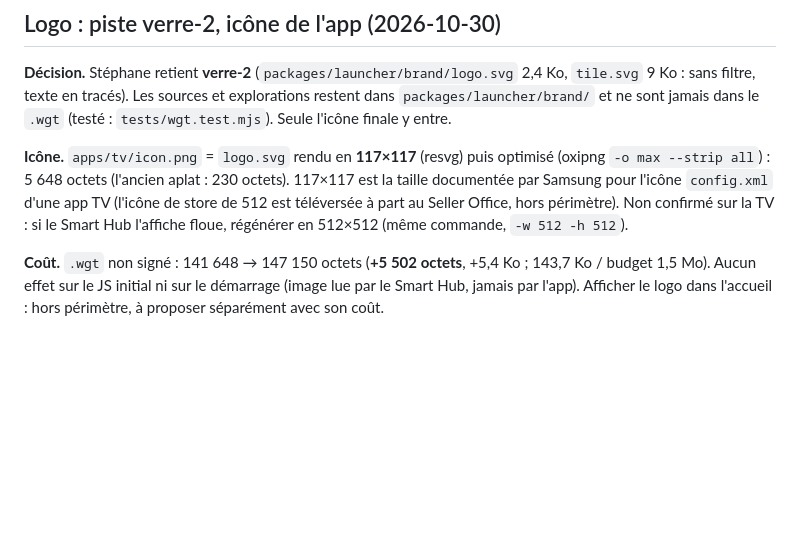
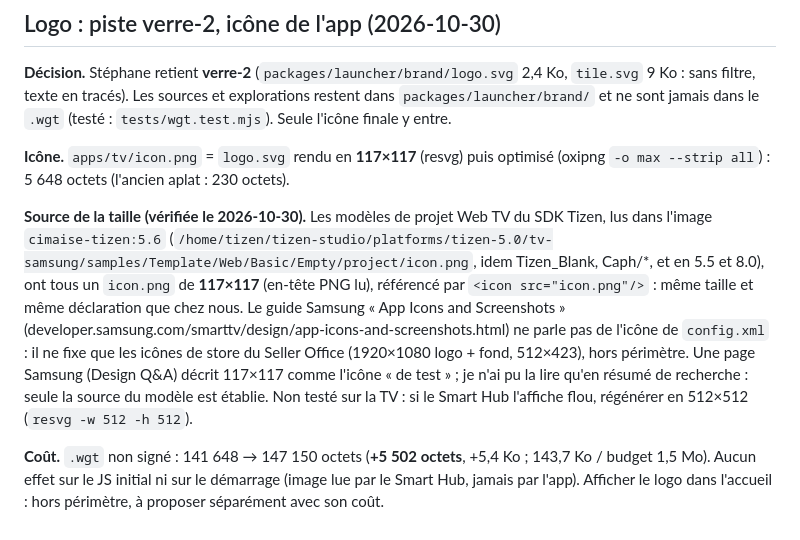
Before and after one commit to Xhelliom/cimaise, a Markdown page: docs/decisions.md, the part around the change. Drawn GitHub-style; blank space fills up the shorter version.

Commit message:
decisions : source réelle de la taille d'icône 117×117 (modèles Tizen 5.0 tv-samsung du SDK)
Co-Authored-By: Claude Sonnet 5.5 <noreply@anthropic.com>

```diff
--- a/docs/decisions.md
+++ b/docs/decisions.md
@@ -407,9 +407,16 @@ filtre, texte en tracés). Les sources et explorations restent dans `packages/la
 dans le `.wgt` (testé : `tests/wgt.test.mjs`). Seule l'icône finale y entre.
 
 **Icône.** `apps/tv/icon.png` = `logo.svg` rendu en **117×117** (resvg) puis optimisé (oxipng `-o max --strip all`) :
-5 648 octets (l'ancien aplat : 230 octets). 117×117 est la taille documentée par Samsung pour l'icône
-`config.xml` d'une app TV (l'icône de store de 512 est téléversée à part au Seller Office, hors périmètre).
-Non confirmé sur la TV : si le Smart Hub l'affiche floue, régénérer en 512×512 (même commande, `-w 512 -h 512`).
+5 648 octets (l'ancien aplat : 230 octets).
+
+**Source de la taille (vérifiée le 2026-10-30).** Les modèles de projet Web TV du SDK Tizen, lus dans l'image
+`cimaise-tizen:5.6` (`/home/tizen/tizen-studio/platforms/tizen-5.0/tv-samsung/samples/Template/Web/Basic/Empty/project/icon.png`,
+idem Tizen_Blank, Caph/*, et en 5.5 et 8.0), ont tous un `icon.png` de **117×117** (en-tête PNG lu), référencé par
+`<icon src="icon.png"/>` : même taille et même déclaration que chez nous. Le guide Samsung « App Icons and Screenshots »
+(developer.samsung.com/smarttv/design/app-icons-and-screenshots.html) ne parle pas de l'icône de `config.xml` : il ne
+fixe que les icônes de store du Seller Office (1920×1080 logo + fond, 512×423), hors périmètre. Une page Samsung
+(Design Q&A) décrit 117×117 comme l'icône « de test » ; je n'ai pu la lire qu'en résumé de recherche : seule la source
+du modèle est établie. Non testé sur la TV : si le Smart Hub l'affiche flou, régénérer en 512×512 (`resvg -w 512 -h 512`).
 
 **Coût.** `.wgt` non signé : 141 648 → 147 150 octets (**+5 502 octets**, +5,4 Ko ; 143,7 Ko / budget 1,5 Mo).
 Aucun effet sur le JS initial ni sur le démarrage (image lue par le Smart Hub, jamais par l'app).
```
